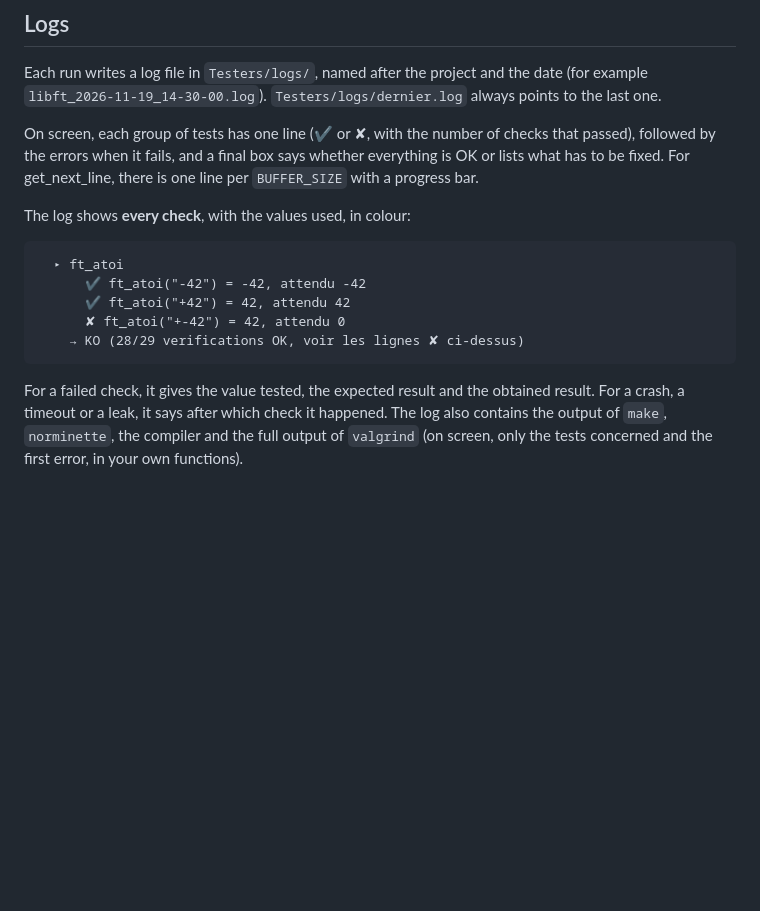
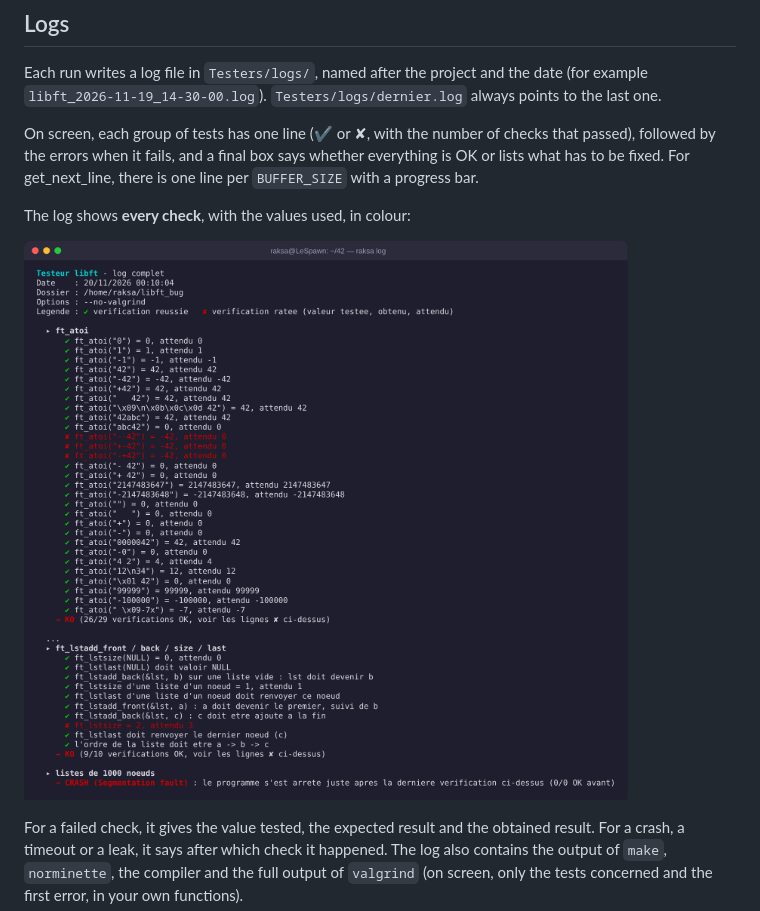
Before and after one commit to Raksa75/42, a Markdown page: Testers/README.md, the part around one of its changes. GitHub-like rendering; pictures changed too: Testers/assets/screenshots/log.png (added); blank space fills up the shorter version.

````diff
--- a/Testers/README.md
+++ b/Testers/README.md
@@ -69,13 +79,7 @@ progress bar.
 
 The log shows **every check**, with the values used, in colour:
 
-```
-  ▸ ft_atoi
-      ✔ ft_atoi("-42") = -42, attendu -42
-      ✔ ft_atoi("+42") = 42, attendu 42
-      ✘ ft_atoi("+-42") = 42, attendu 0
-    → KO (28/29 verifications OK, voir les lignes ✘ ci-dessus)
-```
+![A log file](assets/screenshots/log.png)
 
 For a failed check, it gives the value tested, the expected result and the obtained result.
 For a crash, a timeout or a leak, it says after which check it happened. The log also
````
Also changed, not shown: other parts of Testers/README.md (+12 -1 lines), Testers/assets/screenshots/erreurs.png (added), Testers/assets/screenshots/gnl.png (added), Testers/assets/screenshots/menu.png (added), 1 other file.
